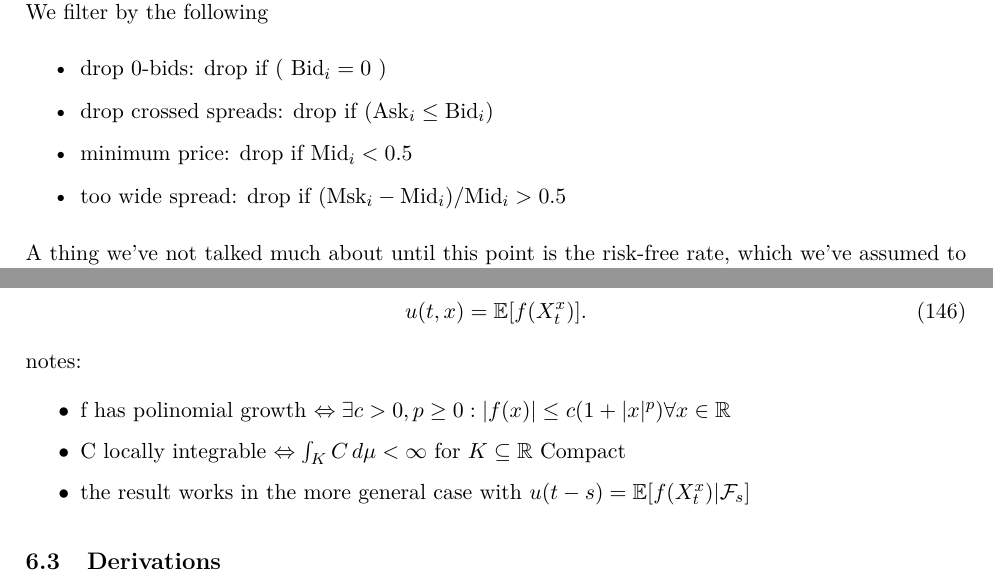
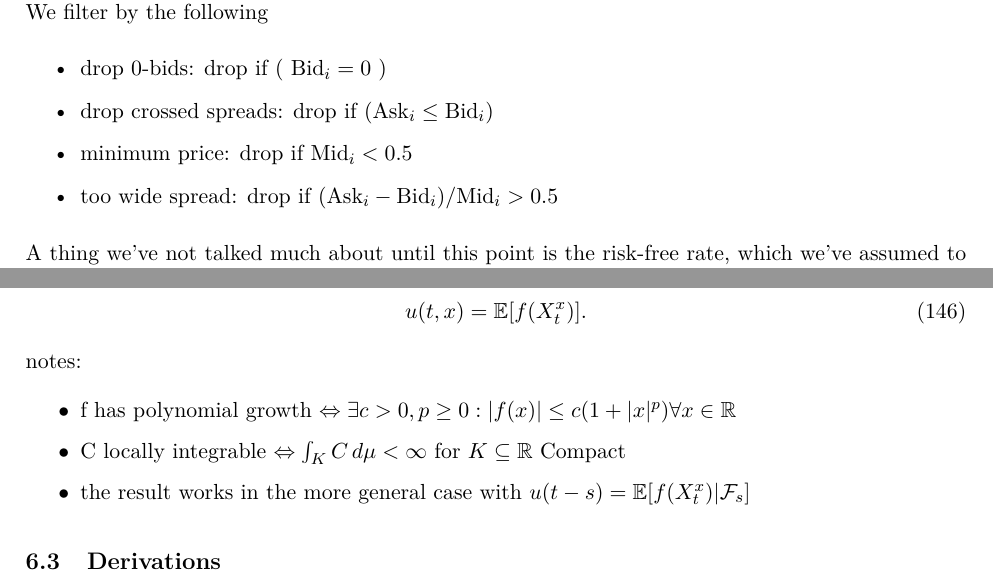
Before and after one commit to Asger1304/Heston_Fourier, a LaTeX document (bachelors latex/bachelors.tex, which reads bachelors latex/chapters/appendix.tex, bachelors latex/chapters/calibration.tex): two parts of pages 18 and 28 of 33, joined at a grey line, cut so that both start at the same text. Compiled offline with pdfLaTeX.

Commit message:
final final

```diff
--- a/bachelors latex/chapters/appendix.tex
+++ b/bachelors latex/chapters/appendix.tex
@@ -103,7 +103,7 @@ u(t, x) = \mathbb{E}[f(X_t^x)].
 
 notes:
 \begin{itemize}
-\item[$\bullet$] f has polinomial growth $\Leftrightarrow \exists c>0,p\geq 0:|f(x)|\leq c(1+\vert x \vert^p)\forall x\in\mathbb{R}$
+\item[$\bullet$] f has polynomial growth $\Leftrightarrow \exists c>0,p\geq 0:|f(x)|\leq c(1+\vert x \vert^p)\forall x\in\mathbb{R}$
 \item[$\bullet$] C locally integrable $\Leftrightarrow \int_K C \,d\mu<\infty \text{ for } K \subseteq \mathbb{R} \text{ Compact}$
 \item[$\bullet$] the result works in the more general case with $u(t-s)=\mathbb{E}[f(X_t^x)|\mathcal{F}_s]$
 \end{itemize}
--- a/bachelors latex/chapters/calibration.tex
+++ b/bachelors latex/chapters/calibration.tex
@@ -15,7 +15,7 @@ We filter by the following
   \item drop 0-bids: drop if ( $\text{Bid}_i = 0$ )
   \item drop crossed spreads: drop if $( \text{Ask}_i \leq \text{Bid}_i )$
   \item minimum price: drop if  $\text{Mid}_i<0.5$
-  \item too wide spread: drop if $(\text{Msk}_i-\text{Mid}_i)/\text{Mid}_i>0.5$
+  \item too wide spread: drop if $(\text{Ask}_i-\text{Bid}_i)/\text{Mid}_i>0.5$
 \end{itemize}
 A thing we've not talked much about until this point is the risk-free rate, which we've assumed to be constant until this point. We'll
 slightly relax this assumption and find the risk-free rates for each maturity as well as the continuously paid dividend yield $q$. We will
```
Also changed, not shown: bachelors latex/bachelors.pdf, bachelors latex/chapters/calibration.tex (2 more changed lines), 3 other files.
